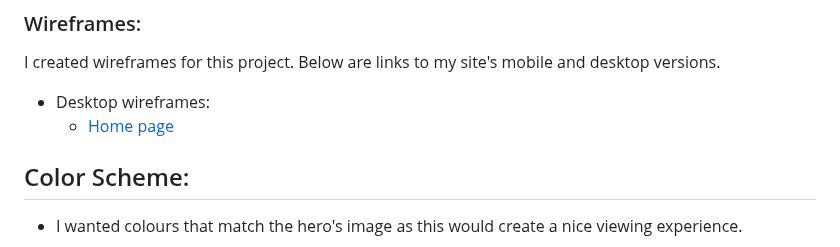
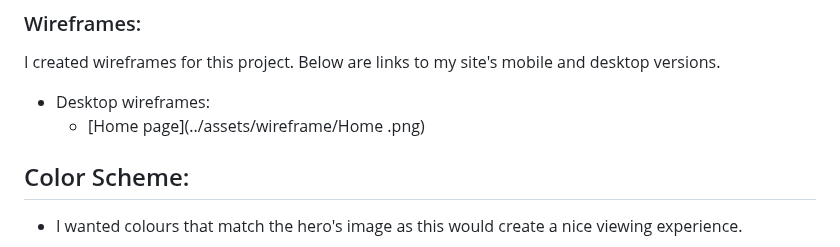
Before and after one commit to Marceillo/mindfulness, a Markdown page: README.md, the part around the change. GitHub-like rendering.

Commit message:
Update README.md wireframe section

```diff
--- a/README.md
+++ b/README.md
@@ -82,7 +82,7 @@ After a couple of hours of trial and error, I had to delete the repository and s
 I created wireframes for this project. Below are links to my site's mobile and desktop versions.
 
 - Desktop wireframes:
-  - [Home page](../assets/wireframe/)
+  - [Home page](../assets/wireframe/Home .png)
 
 
 ## Color Scheme: <a name="color-scheme"></a>
```
